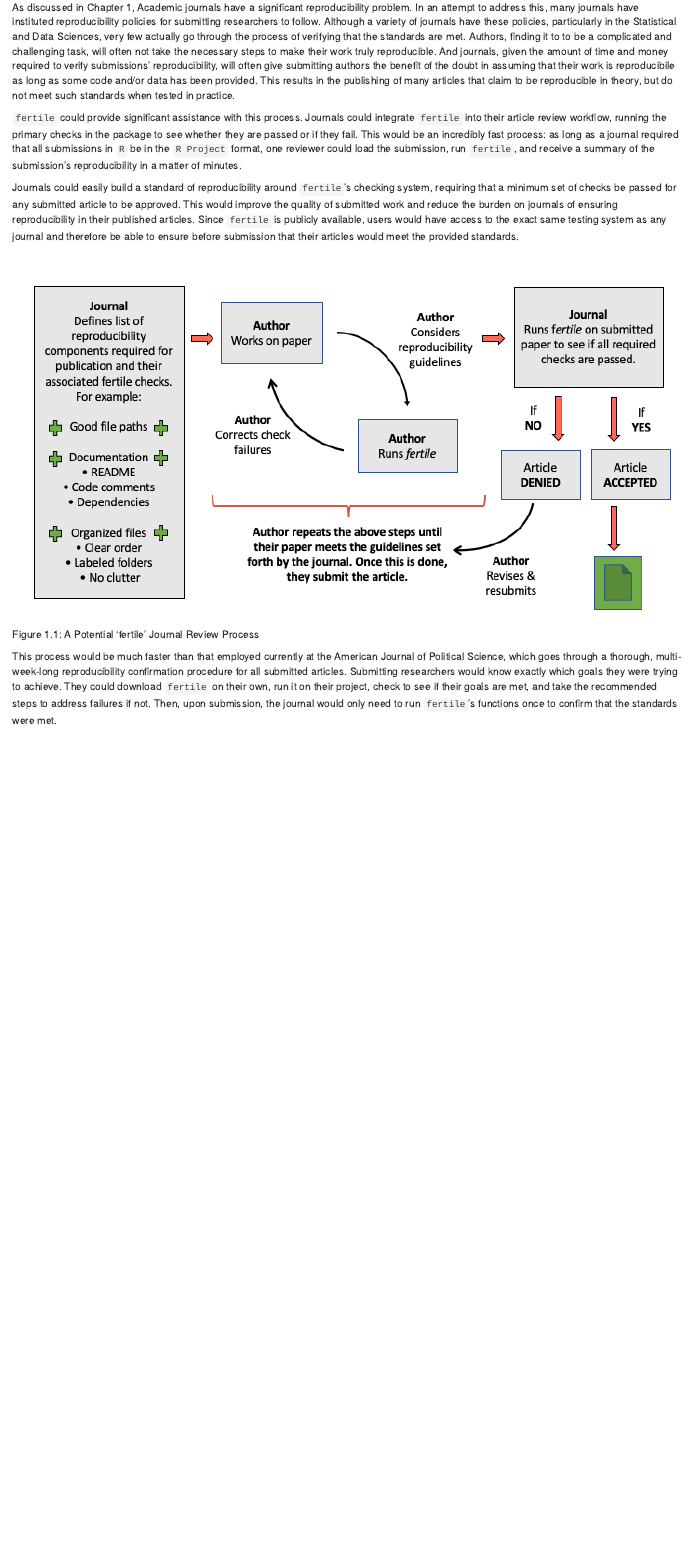
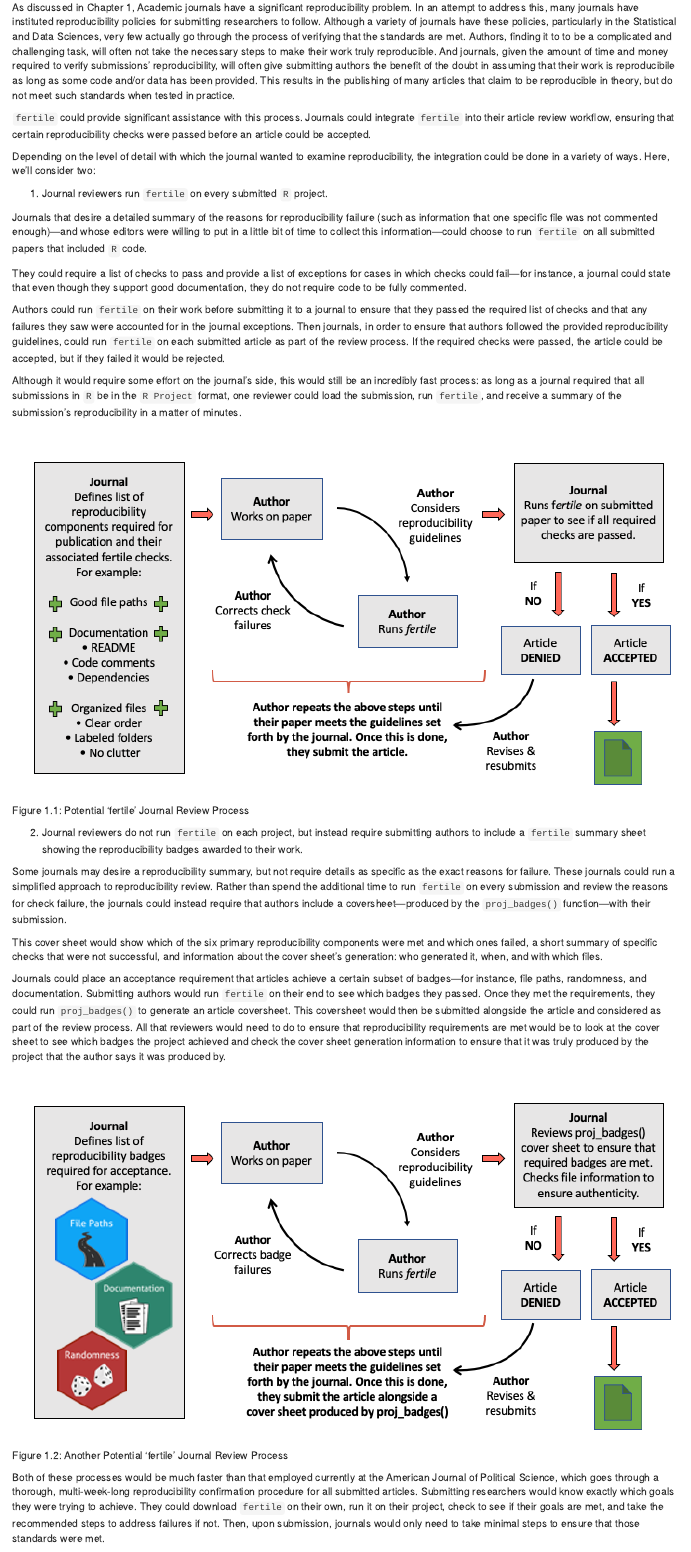
Before and after one commit to ambertin/thesis, an R Markdown document (index/03-chap3.Rmd): the page in a window 1100 px wide, from 800 px down. Rendered offline with R 4.5, knitr and Pandoc, with nearby package versions; drawn as R Markdown's standard HTML page in place of the format the file asks for.

Commit message:
added proj badges mention to ch3

````diff
--- a/index/03-chap3.Rmd
+++ b/index/03-chap3.Rmd
@@ -27,17 +27,39 @@ These features make `fertile` an excellent tool for addressing the issue of scie
 
 As discussed in Chapter 1, Academic journals have a significant reproducibility problem. In an attempt to address this, many journals have instituted reproducibility policies for submitting researchers to follow. Although a variety of journals have these policies, particularly in the Statistical and Data Sciences, very few actually go through the process of verifying that the standards are met. Authors, finding it to to be a complicated and challenging task, will often not take the necessary steps to make their work truly reproducible. And journals, given the amount of time and money required to verify submissions' reproducibility, will often give submitting authors the benefit of the doubt in assuming that their work is reproducibile as long as some code and/or data has been provided. This results in the publishing of many articles that claim to be reproducible in theory, but do not meet such standards when tested in practice.
 
-`fertile` could provide significant assistance with this process. Journals could integrate `fertile` into their article review workflow, running the primary checks in the package to see whether they are passed or if they fail. This would be an incredibly fast process: as long as a journal required that all submissions in `R` be in the `R Project` format, one reviewer could load the submission, run `fertile`, and receive a summary of the submission's reproducibility in a matter of minutes.
+`fertile` could provide significant assistance with this process. Journals could integrate `fertile` into their article review workflow, ensuring that certain reproducibility checks were passed before an article could be accepted.
 
-Journals could easily build a standard of reproducibility around `fertile`'s checking system, requiring that a minimum set of checks be passed for any submitted article to be approved. This would improve the quality of submitted work and reduce the burden on journals of ensuring reproducibility in their published articles. Since `fertile` is publicly available, users would have access to the exact same testing system as any journal and therefore be able to ensure before submission that their articles would meet the provided standards.
+Depending on the level of detail with which the journal wanted to examine reproducibility, the integration could be done in a variety of ways. Here, we'll consider two:
+
+1. Journal reviewers run `fertile` on every submitted `R` project.
+
+Journals that desire a detailed summary of the reasons for reproducibility failure (such as information that one specific file was not commented enough)---and whose editors were willing to put in a little bit of time to collect this information---could choose to run `fertile` on all submitted papers that included `R` code.
+
+They could require a list of checks to pass and provide a list of exceptions for cases in which checks could fail---for instance, a journal could state that even though they support good documentation, they do not require code to be fully commented.
+
+Authors could run `fertile` on their work before submitting it to a journal to ensure that they passed the required list of checks and that any failures they saw were accounted for in the journal exceptions. Then journals, in order to ensure that authors followed the provided reproducibility guidelines, could run `fertile` on each submitted article as part of the review process. If the required checks were passed, the article could be accepted, but if they failed it would be rejected.
+
+Although it would require some effort on the journal's side, this would still be an incredibly fast process: as long as a journal required that all submissions in `R` be in the `R Project` format, one reviewer could load the submission, run `fertile`, and receive a summary of the submission's reproducibility in a matter of minutes.
 
 
-```{r, echo = FALSE, out.width = '100%', fig.cap="A Potential 'fertile' Journal Review Process"}
+```{r, echo = FALSE, out.width = '100%', fig.cap="Potential 'fertile' Journal Review Process"}
 knitr::include_graphics("figure/journal-process.png")
 ```
 
+2. Journal reviewers do not run `fertile` on each project, but instead require submitting authors to include a `fertile` summary sheet showing the reproducibility badges awarded to their work.
 
-This process would be much faster than that employed currently at the American Journal of Political Science, which goes through a thorough, multi-week-long reproducibility confirmation procedure for all submitted articles. Submitting researchers would know exactly which goals they were trying to achieve. They could download `fertile` on their own, run it on their project, check to see if their goals are met, and take the recommended steps to address failures if not. Then, upon submission, the journal would only need to run `fertile`'s functions once to confirm that the standards were met.
+Some journals may desire a reproducibility summary, but not require details as specific as the exact reasons for failure. These journals could run a simplified approach to reproducibility review. Rather than spend the additional time to run `fertile` on every submission and review the reasons for check failure, the journals could instead require that authors include a coversheet---produced by the `proj_badges()` function---with their submission.
+
+This cover sheet would show which of the six primary reproducibility components were met and which ones failed, a short summary of specific checks that were not successful, and information about the cover sheet's generation: who generated it, when, and with which files.
+
+Journals could place an acceptance requirement that articles achieve a certain subset of badges---for instance, file paths, randomness, and documentation. Submitting authors would run `fertile` on their end to see which badges they passed. Once they met the requirements, they could run `proj_badges()` to generate an article coversheet. This coversheet would then be submitted alongside the article and considered as part of the review process. All that reviewers would need to do to ensure that reproducibility requirements are met would be to look at the cover sheet to see which badges the project achieved and check the cover sheet generation information to ensure that it was truly produced by the project that the author says it was produced by.
+
+```{r, echo = FALSE, out.width = '100%', fig.cap="Another Potential 'fertile' Journal Review Process"}
+knitr::include_graphics("figure/journal-process-2.png")
+```
+
+
+Both of these processes would be much faster than that employed currently at the American Journal of Political Science, which goes through a thorough, multi-week-long reproducibility confirmation procedure for all submitted articles. Submitting researchers would know exactly which goals they were trying to achieve. They could download `fertile` on their own, run it on their project, check to see if their goals are met, and take the recommended steps to address failures if not. Then, upon submission, journals would only need to take minimal steps to ensure that those standards were met.
 
 Although this would only address a small aspect of reproducibility--that involving data analysis projects written in R--it would provide a significant time- and money-saving impact for both authors and reviewers in that domain.
 
````
Also changed, not shown: index/figure/journal-process-2.png (added), 2 other files.
